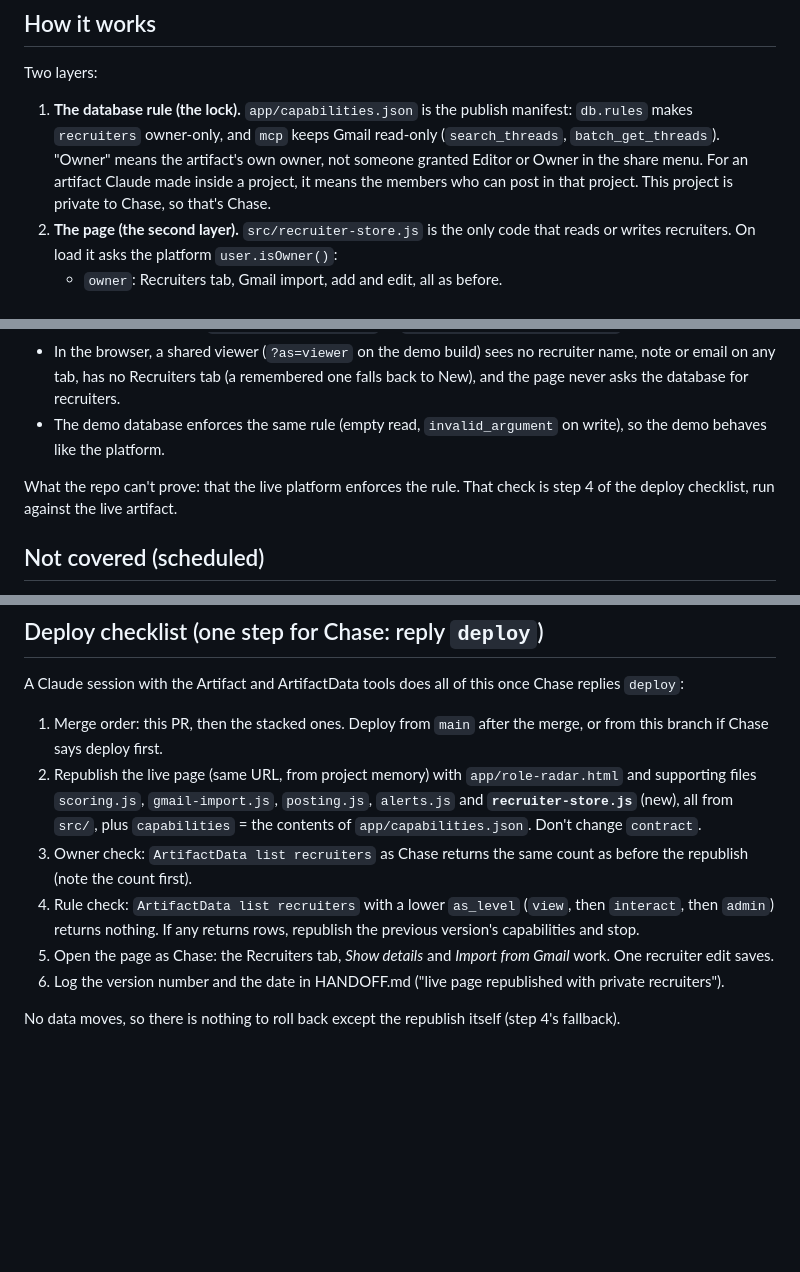
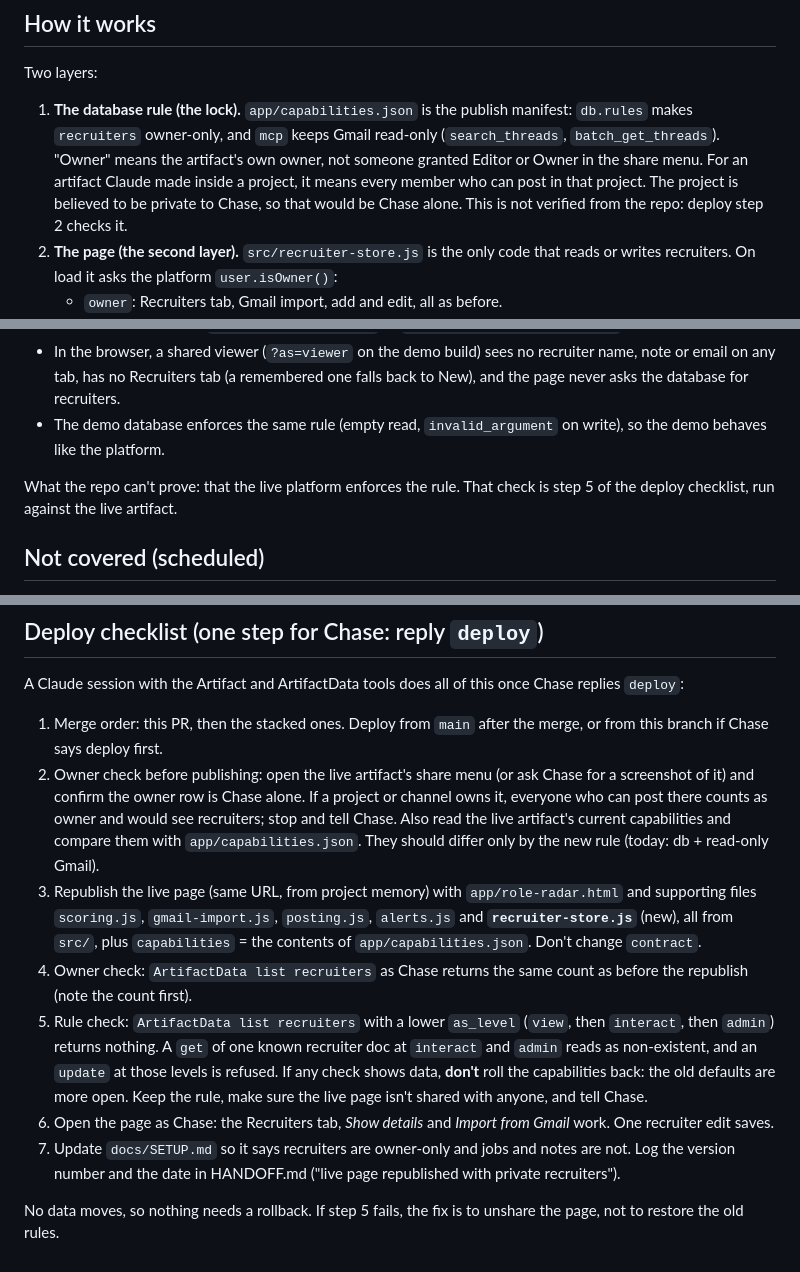
Before and after one commit to holroydchase-afk/Role-Radar, a Markdown page: docs/private-recruiters.md, 3 parts joined by grey strips. GitHub-like rendering; blank space fills up the shorter version.

Commit message:
Private recruiters: deploy checklist fixes from privacy review
Never roll back to the open defaults if the rule check fails; confirm the
artifact's owner row is Chase alone; get/update checks at lower levels;
diff live capabilities first; SETUP.md wording after deploy.

Co-Authored-By: Claude Opus 5.5 (1M context) <noreply@anthropic.com>
Claude-Session: https://claude.ai/code/session_01S2xZTupe2qe2vZrkJ8z2XQ

```diff
--- a/docs/private-recruiters.md
+++ b/docs/private-recruiters.md
@@ -23,7 +23,7 @@ The routine brief asked for "a private backend, the shared database as a read-fo
 
 Two layers:
 
-1. **The database rule (the lock).** `app/capabilities.json` is the publish manifest: `db.rules` makes `recruiters` owner-only, and `mcp` keeps Gmail read-only (`search_threads`, `batch_get_threads`). "Owner" means the artifact's own owner, not someone granted Editor or Owner in the share menu. For an artifact Claude made inside a project, it means the members who can post in that project. This project is private to Chase, so that's Chase.
+1. **The database rule (the lock).** `app/capabilities.json` is the publish manifest: `db.rules` makes `recruiters` owner-only, and `mcp` keeps Gmail read-only (`search_threads`, `batch_get_threads`). "Owner" means the artifact's own owner, not someone granted Editor or Owner in the share menu. For an artifact Claude made inside a project, it means every member who can post in that project. The project is believed to be private to Chase, so that would be Chase alone. This is not verified from the repo: deploy step 2 checks it.
 2. **The page (the second layer).** `src/recruiter-store.js` is the only code that reads or writes recruiters. On load it asks the platform `user.isOwner()`:
    - `owner`: Recruiters tab, Gmail import, add and edit, all as before.
    - `viewer` (shared with someone else): no Recruiters tab, no recruiter events in the Alerts preview, no recruiter count in the header. The page never asks the database for recruiters.
@@ -42,7 +42,7 @@ Two layers:
 - In the browser, a shared viewer (`?as=viewer` on the demo build) sees no recruiter name, note or email on any tab, has no Recruiters tab (a remembered one falls back to New), and the page never asks the database for recruiters.
 - The demo database enforces the same rule (empty read, `invalid_argument` on write), so the demo behaves like the platform.
 
-What the repo can't prove: that the live platform enforces the rule. That check is step 4 of the deploy checklist, run against the live artifact.
+What the repo can't prove: that the live platform enforces the rule. That check is step 5 of the deploy checklist, run against the live artifact.
 
 ## Not covered (scheduled)
 
@@ -54,10 +54,11 @@ What the repo can't prove: that the live platform enforces the rule. That check
 A Claude session with the Artifact and ArtifactData tools does all of this once Chase replies `deploy`:
 
 1. Merge order: this PR, then the stacked ones. Deploy from `main` after the merge, or from this branch if Chase says deploy first.
-2. Republish the live page (same URL, from project memory) with `app/role-radar.html` and supporting files `scoring.js`, `gmail-import.js`, `posting.js`, `alerts.js` and **`recruiter-store.js`** (new), all from `src/`, plus `capabilities` = the contents of `app/capabilities.json`. Don't change `contract`.
-3. Owner check: `ArtifactData list recruiters` as Chase returns the same count as before the republish (note the count first).
-4. Rule check: `ArtifactData list recruiters` with a lower `as_level` (`view`, then `interact`, then `admin`) returns nothing. If any returns rows, republish the previous version's capabilities and stop.
-5. Open the page as Chase: the Recruiters tab, *Show details* and *Import from Gmail* work. One recruiter edit saves.
-6. Log the version number and the date in HANDOFF.md ("live page republished with private recruiters").
+2. Owner check before publishing: open the live artifact's share menu (or ask Chase for a screenshot of it) and confirm the owner row is Chase alone. If a project or channel owns it, everyone who can post there counts as owner and would see recruiters; stop and tell Chase. Also read the live artifact's current capabilities and compare them with `app/capabilities.json`. They should differ only by the new rule (today: db + read-only Gmail).
+3. Republish the live page (same URL, from project memory) with `app/role-radar.html` and supporting files `scoring.js`, `gmail-import.js`, `posting.js`, `alerts.js` and **`recruiter-store.js`** (new), all from `src/`, plus `capabilities` = the contents of `app/capabilities.json`. Don't change `contract`.
+4. Owner check: `ArtifactData list recruiters` as Chase returns the same count as before the republish (note the count first).
+5. Rule check: `ArtifactData list recruiters` with a lower `as_level` (`view`, then `interact`, then `admin`) returns nothing. A `get` of one known recruiter doc at `interact` and `admin` reads as non-existent, and an `update` at those levels is refused. If any check shows data, **don't** roll the capabilities back: the old defaults are more open. Keep the rule, make sure the live page isn't shared with anyone, and tell Chase.
+6. Open the page as Chase: the Recruiters tab, *Show details* and *Import from Gmail* work. One recruiter edit saves.
+7. Update `docs/SETUP.md` so it says recruiters are owner-only and jobs and notes are not. Log the version number and the date in HANDOFF.md ("live page republished with private recruiters").
 
-No data moves, so there is nothing to roll back except the republish itself (step 4's fallback).
+No data moves, so nothing needs a rollback. If step 5 fails, the fix is to unshare the page, not to restore the old rules.
```
Also changed, not shown: HANDOFF.md (+1 -1 lines).
